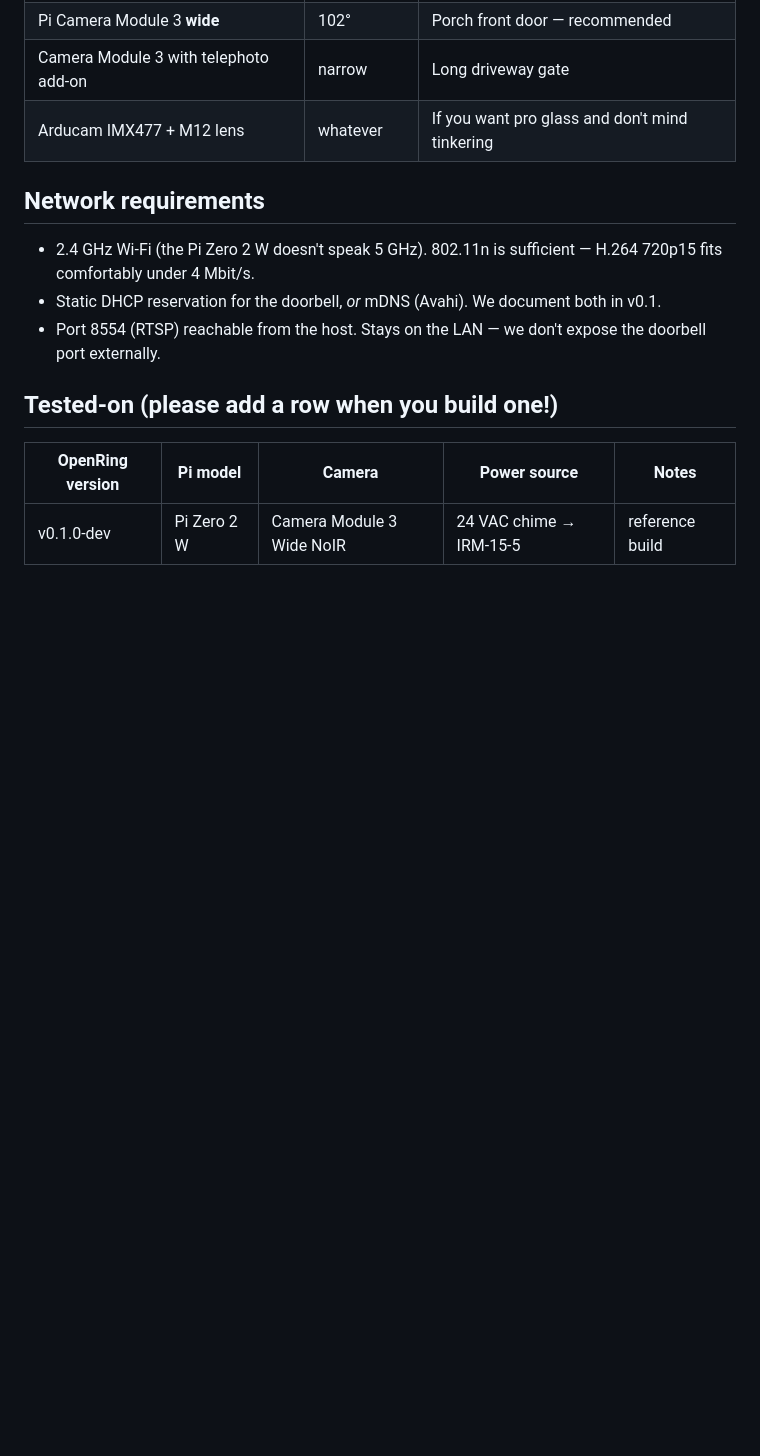
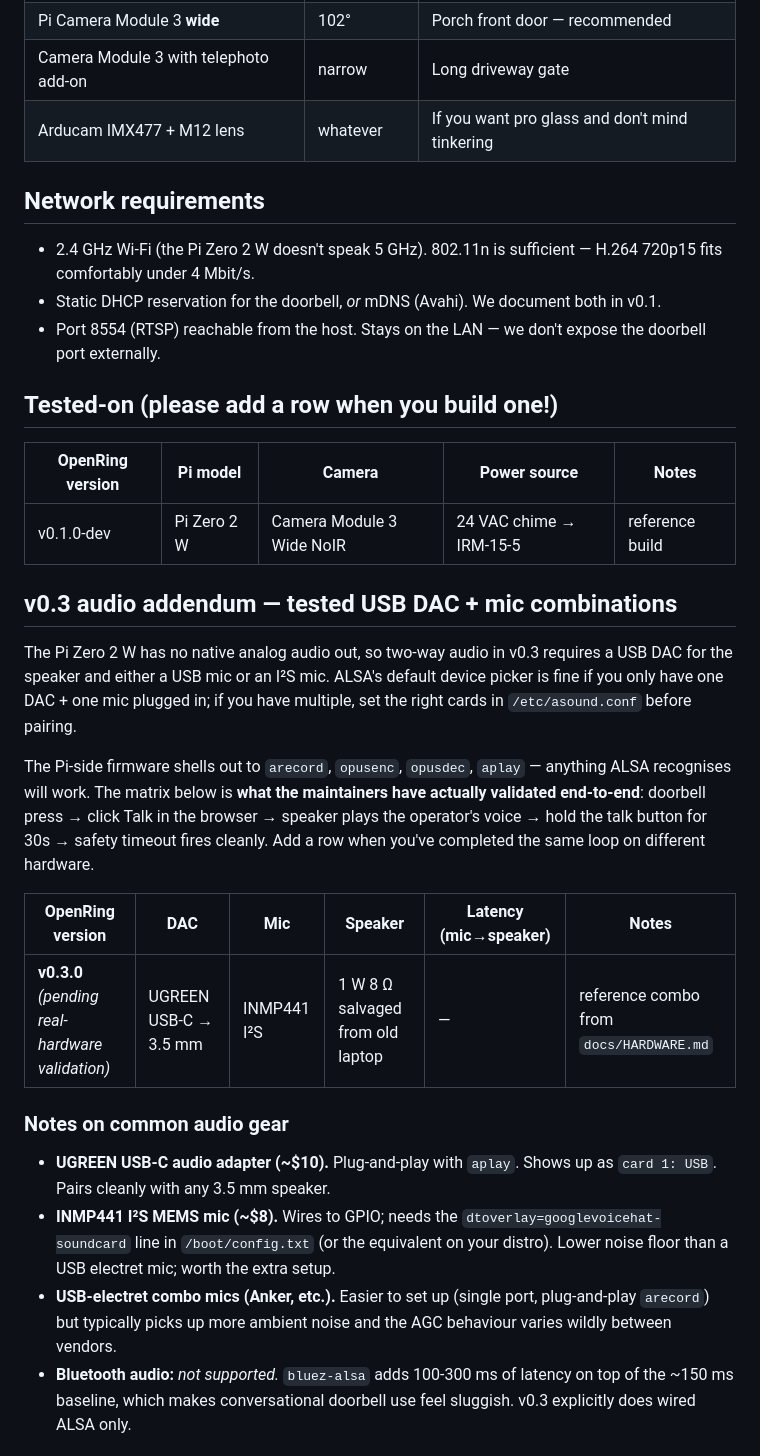
Before and after one commit to Tmana/openring, a Markdown page: docs/HARDWARE.md, the part around one of its changes. Drawn GitHub-style; blank space fills up the shorter version.

```diff
--- a/docs/HARDWARE.md
+++ b/docs/HARDWARE.md
@@ -82,3 +82,39 @@ correct fix is your home internet.
 | OpenRing version | Pi model | Camera | Power source | Notes |
 |---|---|---|---|---|
 | v0.1.0-dev | Pi Zero 2 W | Camera Module 3 Wide NoIR | 24 VAC chime → IRM-15-5 | reference build |
+
+## v0.3 audio addendum — tested USB DAC + mic combinations
+
+The Pi Zero 2 W has no native analog audio out, so two-way audio in
+v0.3 requires a USB DAC for the speaker and either a USB mic or an
+I²S mic. ALSA's default device picker is fine if you only have one
+DAC + one mic plugged in; if you have multiple, set the right cards
+in `/etc/asound.conf` before pairing.
+
+The Pi-side firmware shells out to `arecord`, `opusenc`, `opusdec`,
+`aplay` — anything ALSA recognises will work. The matrix below is
+**what the maintainers have actually validated end-to-end**: doorbell
+press → click Talk in the browser → speaker plays the operator's
+voice → hold the talk button for 30s → safety timeout fires cleanly.
+Add a row when you've completed the same loop on different hardware.
+
+| OpenRing version | DAC | Mic | Speaker | Latency (mic→speaker) | Notes |
+|---|---|---|---|---|---|
+| **v0.3.0** *(pending real-hardware validation)* | UGREEN USB-C → 3.5 mm | INMP441 I²S | 1 W 8 Ω salvaged from old laptop | — | reference combo from `docs/HARDWARE.md` |
+
+### Notes on common audio gear
+
+- **UGREEN USB-C audio adapter (~$10).** Plug-and-play with `aplay`.
+  Shows up as `card 1: USB`. Pairs cleanly with any 3.5 mm speaker.
+- **INMP441 I²S MEMS mic (~$8).** Wires to GPIO; needs the
+  `dtoverlay=googlevoicehat-soundcard` line in `/boot/config.txt`
+  (or the equivalent on your distro). Lower noise floor than a USB
+  electret mic; worth the extra setup.
+- **USB-electret combo mics (Anker, etc.).** Easier to set up
+  (single port, plug-and-play `arecord`) but typically picks up more
+  ambient noise and the AGC behaviour varies wildly between vendors.
+- **Bluetooth audio:** *not supported.* `bluez-alsa` adds 100-300 ms
+  of latency on top of the ~150 ms baseline, which makes
+  conversational doorbell use feel sluggish. v0.3 explicitly does
+  wired ALSA only.
+
```
Also changed, not shown: other parts of docs/HARDWARE.md (+24 -0 lines).
